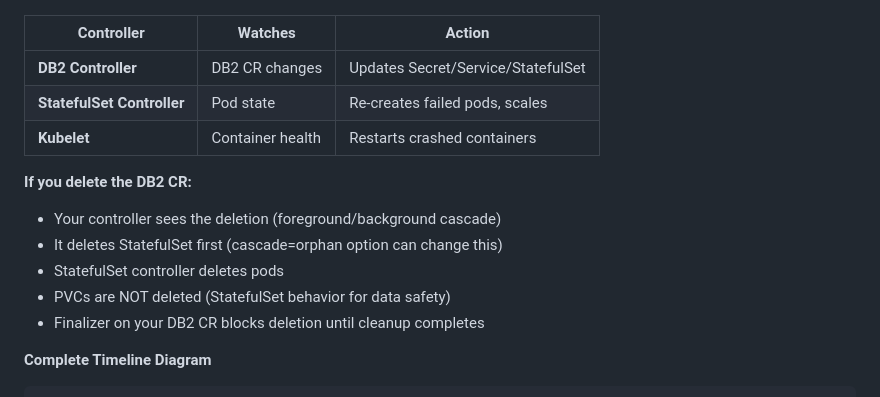
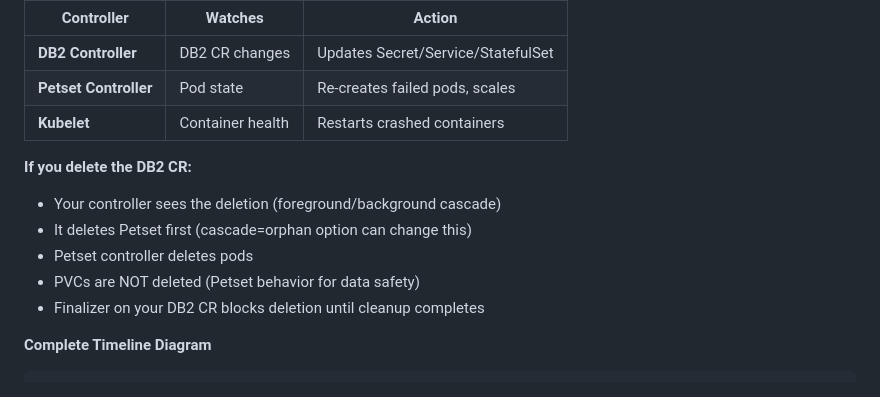
Before and after one commit to Sabnaj-42/2nd-brain, a Markdown page: Kubernetes/README.md, the part around one of its changes. Drawn GitHub-style.

```diff
--- a/Kubernetes/README.md
+++ b/Kubernetes/README.md
@@ -607,16 +608,16 @@ spec:
 **After initial creation, three controllers are watching:**
 
-| Controller                 | Watches          | Action                             |
-| -------------------------- | ---------------- | ---------------------------------- |
-| **DB2 Controller**         | DB2 CR changes   | Updates Secret/Service/StatefulSet |
-| **StatefulSet Controller** | Pod state        | Re-creates failed pods, scales     |
-| **Kubelet**                | Container health | Restarts crashed containers        |
+| Controller            | Watches          | Action                             |
+|-----------------------| ---------------- | ---------------------------------- |
+| **DB2 Controller**    | DB2 CR changes   | Updates Secret/Service/StatefulSet |
+| **Petset Controller** | Pod state        | Re-creates failed pods, scales     |
+| **Kubelet**           | Container health | Restarts crashed containers        |
 
 **If you delete the DB2 CR:**
 - Your controller sees the deletion (foreground/background cascade)
-- It deletes StatefulSet first (cascade=orphan option can change this)
-- StatefulSet controller deletes pods
-- PVCs are NOT deleted (StatefulSet behavior for data safety)
+- It deletes Petset first (cascade=orphan option can change this)
+- Petset controller deletes pods
+- PVCs are NOT deleted (Petset behavior for data safety)
 - Finalizer on your DB2 CR blocks deletion until cleanup completes
 
 **Complete Timeline Diagram**
```
Also changed, not shown: other parts of Kubernetes/README.md (+3 -2 lines).
